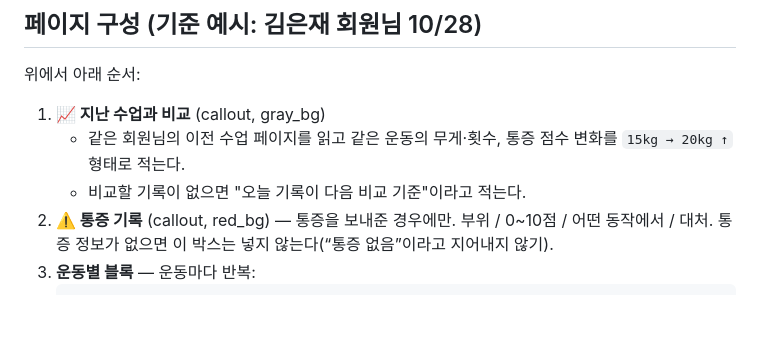
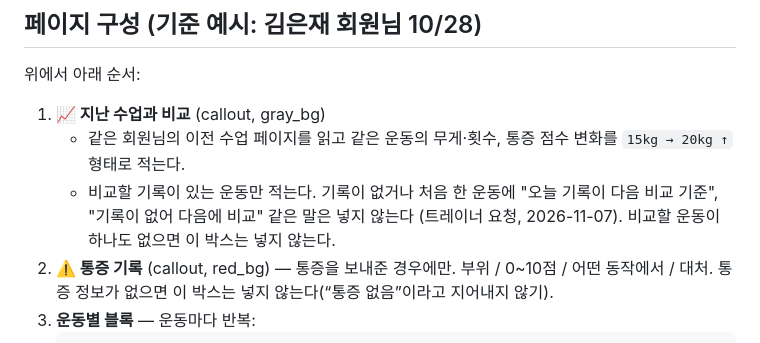
Before and after one commit to joontaek03-lgtm/maumpyeon-heori, a Markdown page: CLAUDE.md, the part around the change. Rendered like a GitHub page; blank space fills up the shorter version.

Commit message:
수업 페이지 비교 박스: 기록 없음/첫 기록 문구 넣지 않기
Co-Authored-By: Claude Opus 5.5 <noreply@anthropic.com>
Claude-Session: https://claude.ai/code/session_01HeT5YPjFTzbNarYc7jkJTu

````diff
--- a/CLAUDE.md
+++ b/CLAUDE.md
@@ -21,7 +21,7 @@
 
 1. **📈 지난 수업과 비교** (callout, gray_bg)
    - 같은 회원님의 이전 수업 페이지를 읽고 같은 운동의 무게·횟수, 통증 점수 변화를 `15kg → 20kg ↑` 형태로 적는다.
-   - 비교할 기록이 없으면 "오늘 기록이 다음 비교 기준"이라고 적는다.
+   - 비교할 기록이 있는 운동만 적는다. 기록이 없거나 처음 한 운동에 "오늘 기록이 다음 비교 기준", "기록이 없어 다음에 비교" 같은 말은 넣지 않는다 (트레이너 요청, 2026-11-07). 비교할 운동이 하나도 없으면 이 박스는 넣지 않는다.
 2. **⚠️ 통증 기록** (callout, red_bg) — 통증을 보내준 경우에만. 부위 / 0~10점 / 어떤 동작에서 / 대처. 통증 정보가 없으면 이 박스는 넣지 않는다(“통증 없음”이라고 지어내지 않기).
 3. **운동별 블록** — 운동마다 반복:
    ```
````
